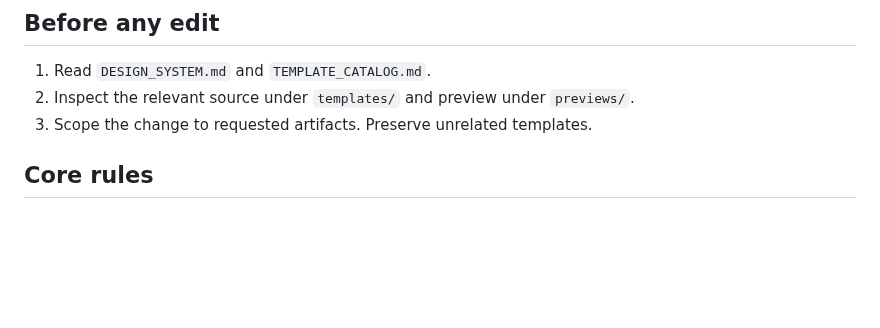
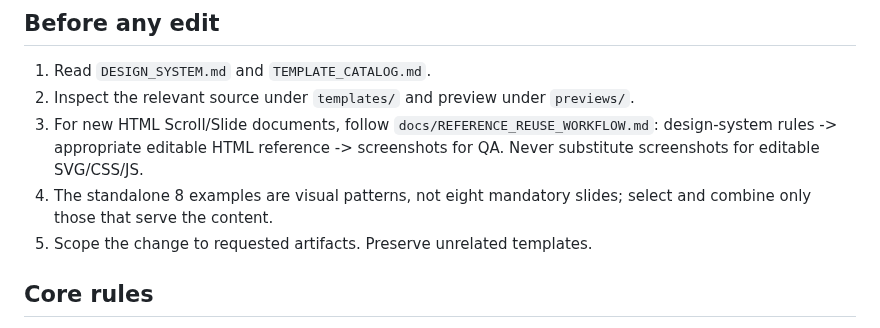
Before and after one commit to sh0427-han/design-template-library, a Markdown page: AGENTS.md, the part around the change. Rendered like a GitHub page; blank space fills up the shorter version.

Commit message:
docs: tell Codex to reuse guidelines and editable HTML, not only screenshots

```diff
--- a/AGENTS.md
+++ b/AGENTS.md
@@ -14,6 +14,8 @@
 
 1. Read `DESIGN_SYSTEM.md` and `TEMPLATE_CATALOG.md`.
 2. Inspect the relevant source under `templates/` and preview under `previews/`.
+3. For new HTML Scroll/Slide documents, follow `docs/REFERENCE_REUSE_WORKFLOW.md`: design-system rules -> appropriate editable HTML reference -> screenshots for QA. Never substitute screenshots for editable SVG/CSS/JS.
+4. The standalone 8 examples are visual patterns, not eight mandatory slides; select and combine only those that serve the content.
 3. Scope the change to requested artifacts. Preserve unrelated templates.
 
 ## Core rules
```
